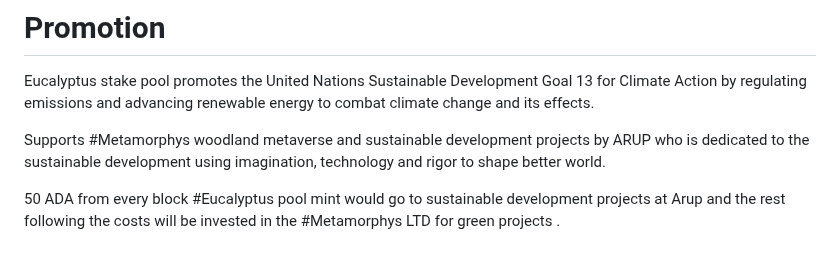
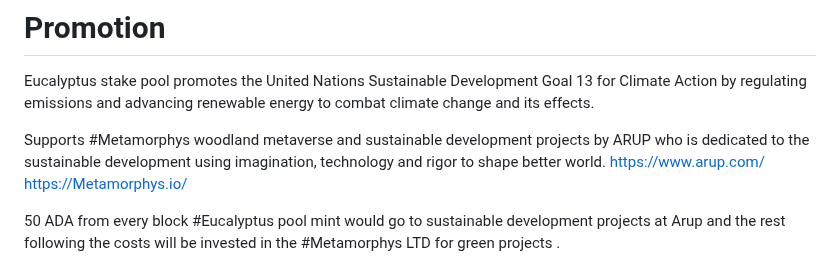
Before and after one commit to MetaMorphys/EucalyptusPool, a Markdown page: README.md, the part around the change. Rendered like a GitHub page.

```diff
--- a/README.md
+++ b/README.md
@@ -36,6 +36,8 @@ Given these numerous benefits, it is clear that we should be working to grow euc
 Eucalyptus stake pool promotes the United Nations Sustainable Development Goal 13 for Climate Action by regulating emissions and advancing renewable energy to combat climate change and its effects.
 
 Supports #Metamorphys woodland metaverse and sustainable development projects by ARUP who is dedicated to the sustainable development using imagination, technology and rigor to shape better world.
+https://www.arup.com/
+https://Metamorphys.io/
 
 50 ADA from every block #Eucalyptus pool mint would go to sustainable development projects at Arup and the rest following the costs will be invested in the #Metamorphys LTD for green projects .
 
```
